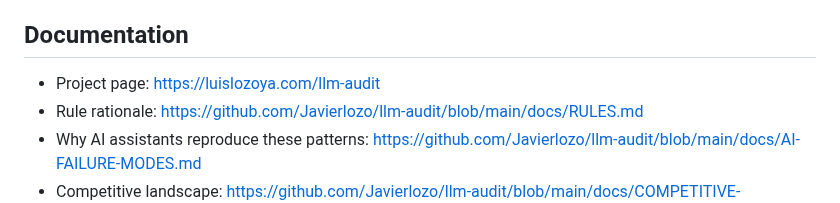
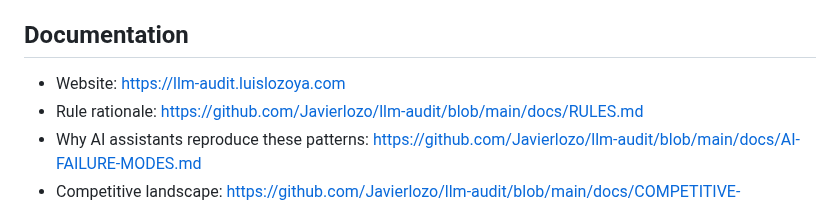
Before and after one commit to Javierlozo/llm-audit, a Markdown page: skills/llm-audit/SKILL.md, the part around the change. GitHub-like rendering.

```diff
--- a/skills/llm-audit/SKILL.md
+++ b/skills/llm-audit/SKILL.md
@@ -134,7 +134,7 @@ fields confidently.
 
 ## Documentation
 
-- Project page: <https://luislozoya.com/llm-audit>
+- Website: <https://llm-audit.luislozoya.com>
 - Rule rationale: <https://github.com/Javierlozo/llm-audit/blob/main/docs/RULES.md>
 - Why AI assistants reproduce these patterns: <https://github.com/Javierlozo/llm-audit/blob/main/docs/AI-FAILURE-MODES.md>
 - Competitive landscape: <https://github.com/Javierlozo/llm-audit/blob/main/docs/COMPETITIVE-LANDSCAPE.md>
```
Also changed, not shown: CHANGELOG.md (+3 -0 lines), README.md (+8 -4 lines), docs/images/learn-fix-dark.png (added), 9 other files.
